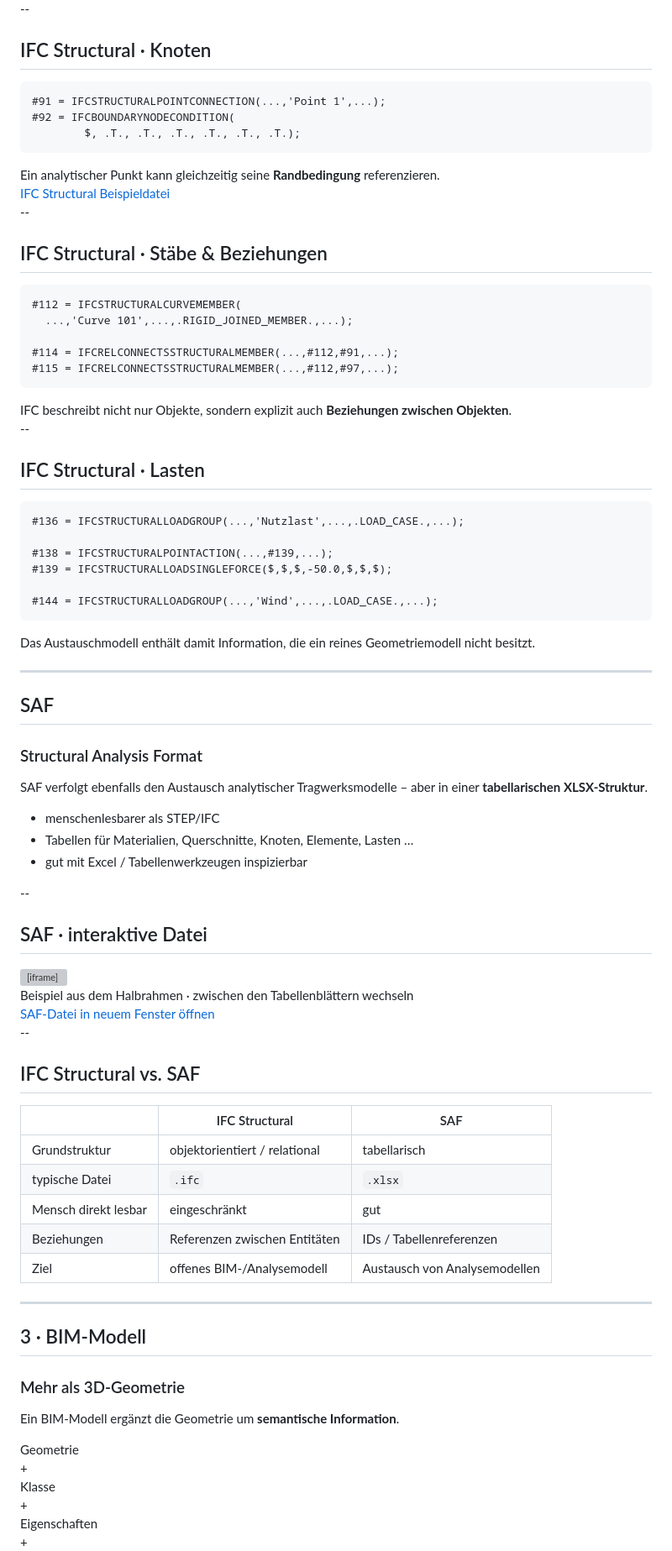
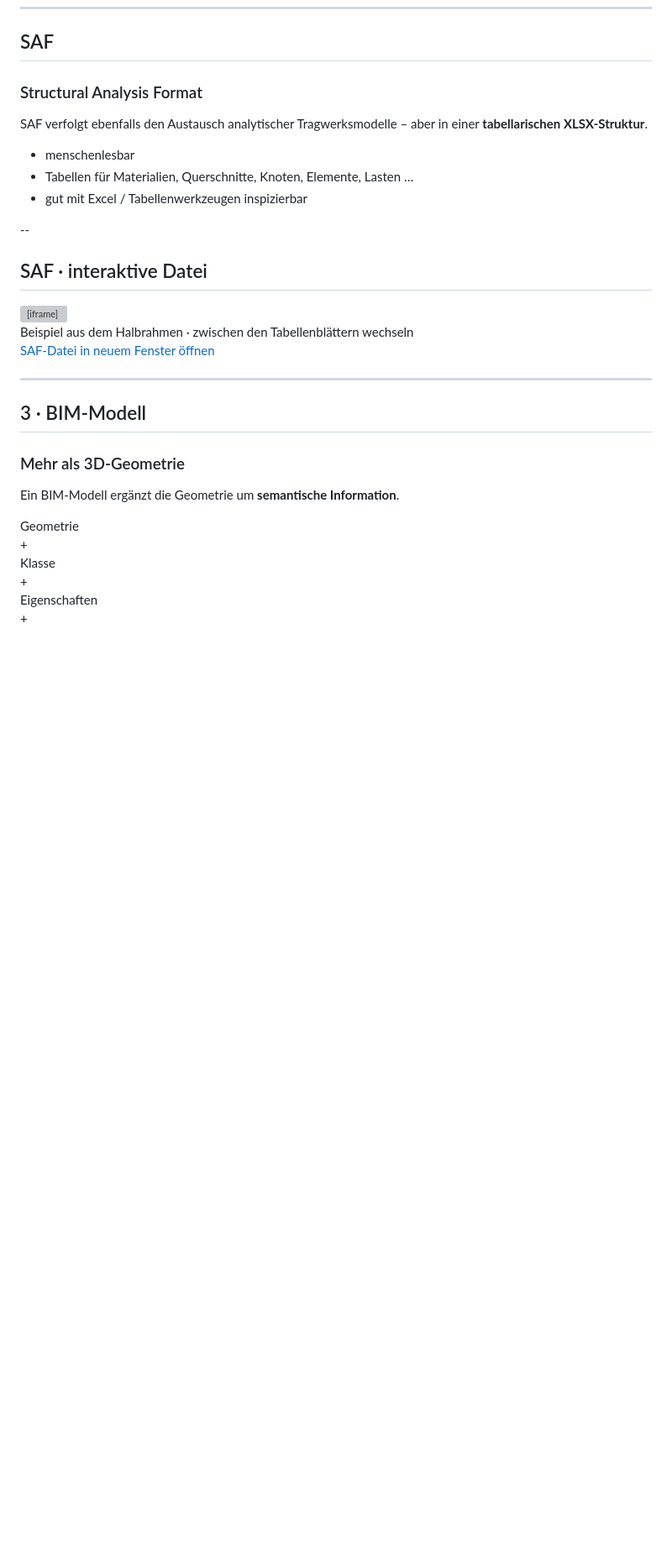
Before and after one commit to AIztok/DiTWP_slides, a Markdown page: 211_FE-BIM/slides.md, the part around one of its changes. Shown at 84% size. Rendered like a GitHub page; blank space fills up the shorter version; grey boxes are pictures that could not be loaded.

````diff
--- a/211_FE-BIM/slides.md
+++ b/211_FE-BIM/slides.md
@@ -338,60 +323,9 @@ IFC Structural beschreibt eine **analytische Idealisierung** für die Tragwerksa
---
-
-## IFC Structural · Knoten
-
-```text [1|2-3]
-#91 = IFCSTRUCTURALPOINTCONNECTION(...,'Point 1',...);
-#92 = IFCBOUNDARYNODECONDITION(
-        $, .T., .T., .T., .T., .T., .T.);
-```
-
-<div class="callout fragment">
-Ein analytischer Punkt kann gleichzeitig seine <strong>Randbedingung</strong> referenzieren.
-</div>
-
-<div class="source-link"><a href="https://github.com/AIztok/DiTWP_Data/blob/main/211_VO/DiTWP_GH_UE-1.ifc" target="_blank">IFC Structural Beispieldatei</a></div>
-
---
-
-## IFC Structural · Stäbe & Beziehungen
-
-```text [1|2-3]
-#112 = IFCSTRUCTURALCURVEMEMBER(
-  ...,'Curve 101',...,.RIGID_JOINED_MEMBER.,...);
-
-#114 = IFCRELCONNECTSSTRUCTURALMEMBER(...,#112,#91,...);
-#115 = IFCRELCONNECTSSTRUCTURALMEMBER(...,#112,#97,...);
-```
-
-<div class="callout fragment">
-IFC beschreibt nicht nur Objekte, sondern explizit auch <strong>Beziehungen zwischen Objekten</strong>.
-</div>
-
---
-
-## IFC Structural · Lasten
-
-```text [1|2-3|5-6]
-#136 = IFCSTRUCTURALLOADGROUP(...,'Nutzlast',...,.LOAD_CASE.,...);
-
-#138 = IFCSTRUCTURALPOINTACTION(...,#139,...);
-#139 = IFCSTRUCTURALLOADSINGLEFORCE($,$,$,-50.0,$,$,$);
-
-#144 = IFCSTRUCTURALLOADGROUP(...,'Wind',...,.LOAD_CASE.,...);
-```
-
-<div class="callout fragment">
-Das Austauschmodell enthält damit Information, die ein reines Geometriemodell nicht besitzt.
-</div>
-
----
-
 ## SAF
 ### Structural Analysis Format
 
 SAF verfolgt ebenfalls den Austausch analytischer Tragwerksmodelle – aber in einer **tabellarischen XLSX-Struktur**.
 
-- menschenlesbarer als STEP/IFC <!-- .element: class="fragment" -->
+- menschenlesbar <!-- .element: class="fragment" -->
 - Tabellen für Materialien, Querschnitte, Knoten, Elemente, Lasten … <!-- .element: class="fragment" -->
 - gut mit Excel / Tabellenwerkzeugen inspizierbar <!-- .element: class="fragment" -->
 
@@ -408,18 +342,6 @@ SAF verfolgt ebenfalls den Austausch analytischer Tragwerksmodelle – aber in e
 
 <div class="iframe-note">Beispiel aus dem Halbrahmen · zwischen den Tabellenblättern wechseln</div>
 <div class="source-link"><a href="https://docs.google.com/spreadsheets/d/1fQwkztkOy3m1DruOVw6Ss3YY3LC4QLDX/edit?usp=sharing" target="_blank">SAF-Datei in neuem Fenster öffnen</a></div>
-
---
-
-## IFC Structural vs. SAF
-
-| | IFC Structural | SAF |
-|---|---|---|
-| Grundstruktur | objektorientiert / relational | tabellarisch |
-| typische Datei | `.ifc` | `.xlsx` |
-| Mensch direkt lesbar | eingeschränkt | gut |
-| Beziehungen | Referenzen zwischen Entitäten | IDs / Tabellenreferenzen |
-| Ziel | offenes BIM-/Analysemodell | Austausch von Analysemodellen |
 
 ---
 
````
Also changed, not shown: other parts of 211_FE-BIM/slides.md (+0 -42 lines).
